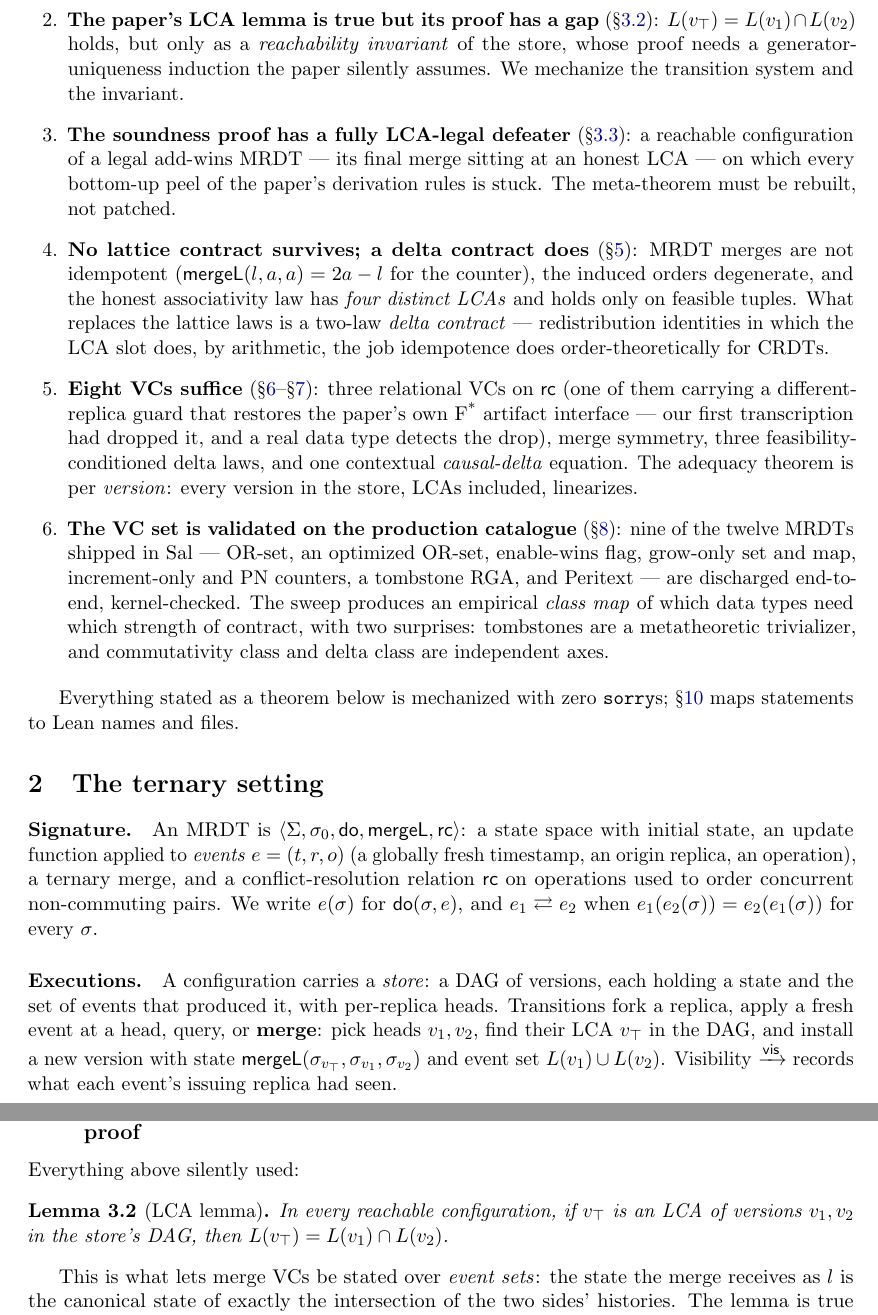
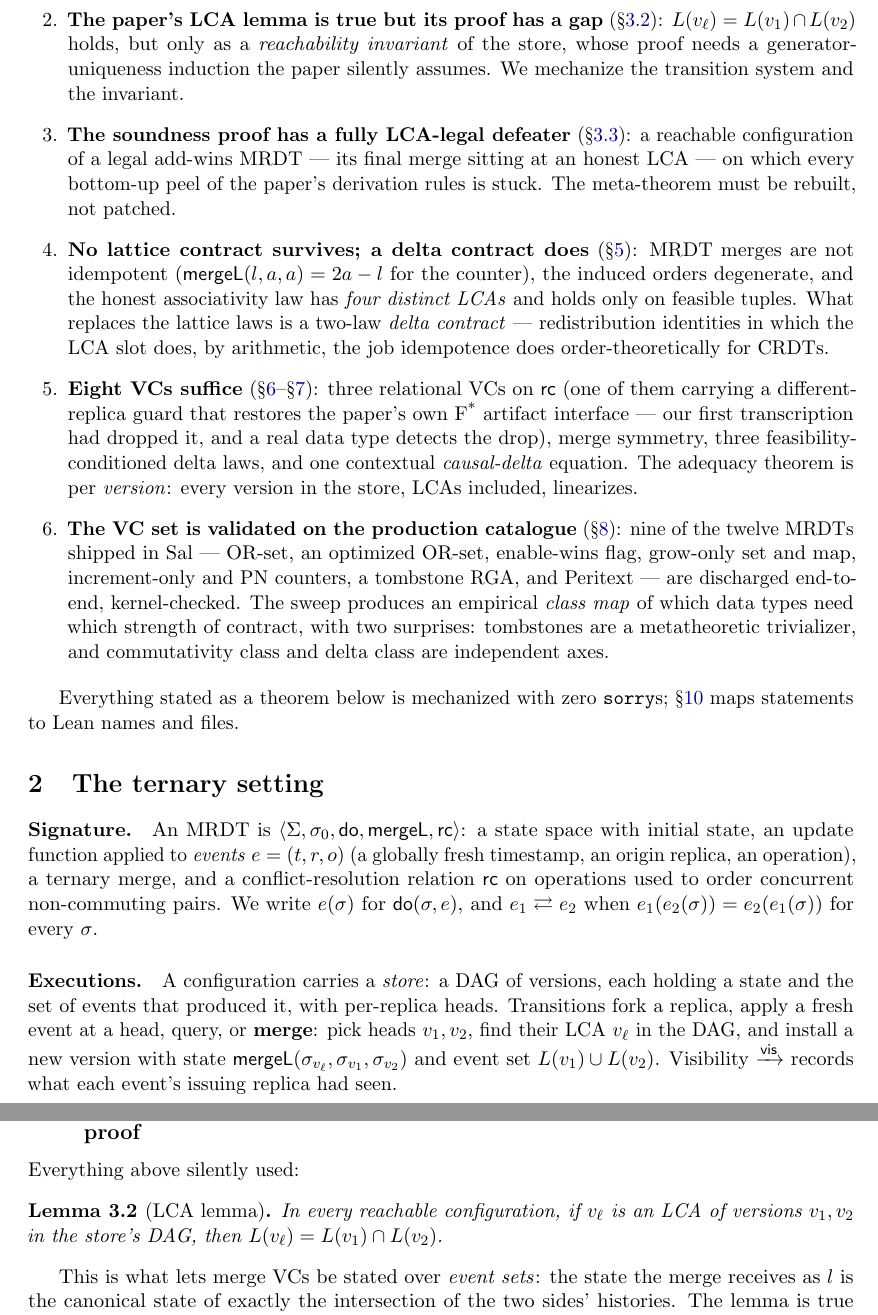
Before and after one commit to fplaunchpad/sal, a LaTeX paper (docs/metatheory-note/mrdt-metatheory-note.tex): two parts of pages 3 and 5 of 12, joined at a grey line, cut so that both start at the same text. Compiled offline with pdfLaTeX.

Commit message:
docs(note): resolve v_top notation clash — v_ell for LCA, v_top for merged version
The figures used v_top for the merged version (the join) while the
Executions paragraph and the LCA lemma used the same symbol for the
LCA. Rename the LCA occurrences to v_ell, matching the merge's l
argument (l = sigma_{v_ell}); v_top stays the merged apex in figures.

Co-Authored-By: Claude Fable 5 <noreply@anthropic.com>

```diff
--- a/docs/metatheory-note/mrdt-metatheory-note.tex
+++ b/docs/metatheory-note/mrdt-metatheory-note.tex
@@ -140,7 +140,7 @@ consumes a small, contextual VC surface. Its contributions:
   is an MRDT that ignores its LCA'' is a one-way instantiation, not an
   equivalence: the metatheory must be built natively ternary.
 \item \textbf{The paper's LCA lemma is true but its proof has a gap}
-  (\S\ref{sec:lca}): $L(v_\top) = L(v_1) \cap L(v_2)$ holds, but only as a
+  (\S\ref{sec:lca}): $L(v_\ell) = L(v_1) \cap L(v_2)$ holds, but only as a
   \emph{reachability invariant} of the store, whose proof needs a
   generator-uniqueness induction the paper silently assumes. We mechanize
   the transition system and the invariant.
@@ -194,8 +194,8 @@ $e_1(e_2(\sigma)) = e_2(e_1(\sigma))$ for every $\sigma$.
 versions, each holding a state and the set of events that produced it,
 with per-replica heads. Transitions fork a replica, apply a fresh event at
 a head, query, or \textbf{merge}: pick heads $v_1, v_2$, find their LCA
-$v_\top$ in the DAG, and install a new version with state
-$\mergeL(\sigma_{v_\top}, \sigma_{v_1}, \sigma_{v_2})$ and event set
+$v_\ell$ in the DAG, and install a new version with state
+$\mergeL(\sigma_{v_\ell}, \sigma_{v_1}, \sigma_{v_2})$ and event set
 $L(v_1) \cup L(v_2)$. Visibility $\vis$ records what each event's issuing
 replica had seen.
 
@@ -312,8 +312,8 @@ Everything above silently used:
 
 \begin{lemma}[LCA lemma]
 \label{lem:lca}
-In every reachable configuration, if $v_\top$ is an LCA of versions $v_1,
-v_2$ in the store's DAG, then $L(v_\top) = L(v_1) \cap L(v_2)$.
+In every reachable configuration, if $v_\ell$ is an LCA of versions $v_1,
+v_2$ in the store's DAG, then $L(v_\ell) = L(v_1) \cap L(v_2)$.
 \end{lemma}
 
 This is what lets merge VCs be stated over \emph{event sets}: the state
```
Also changed, not shown: docs/metatheory-note/mrdt-metatheory-note.pdf.
